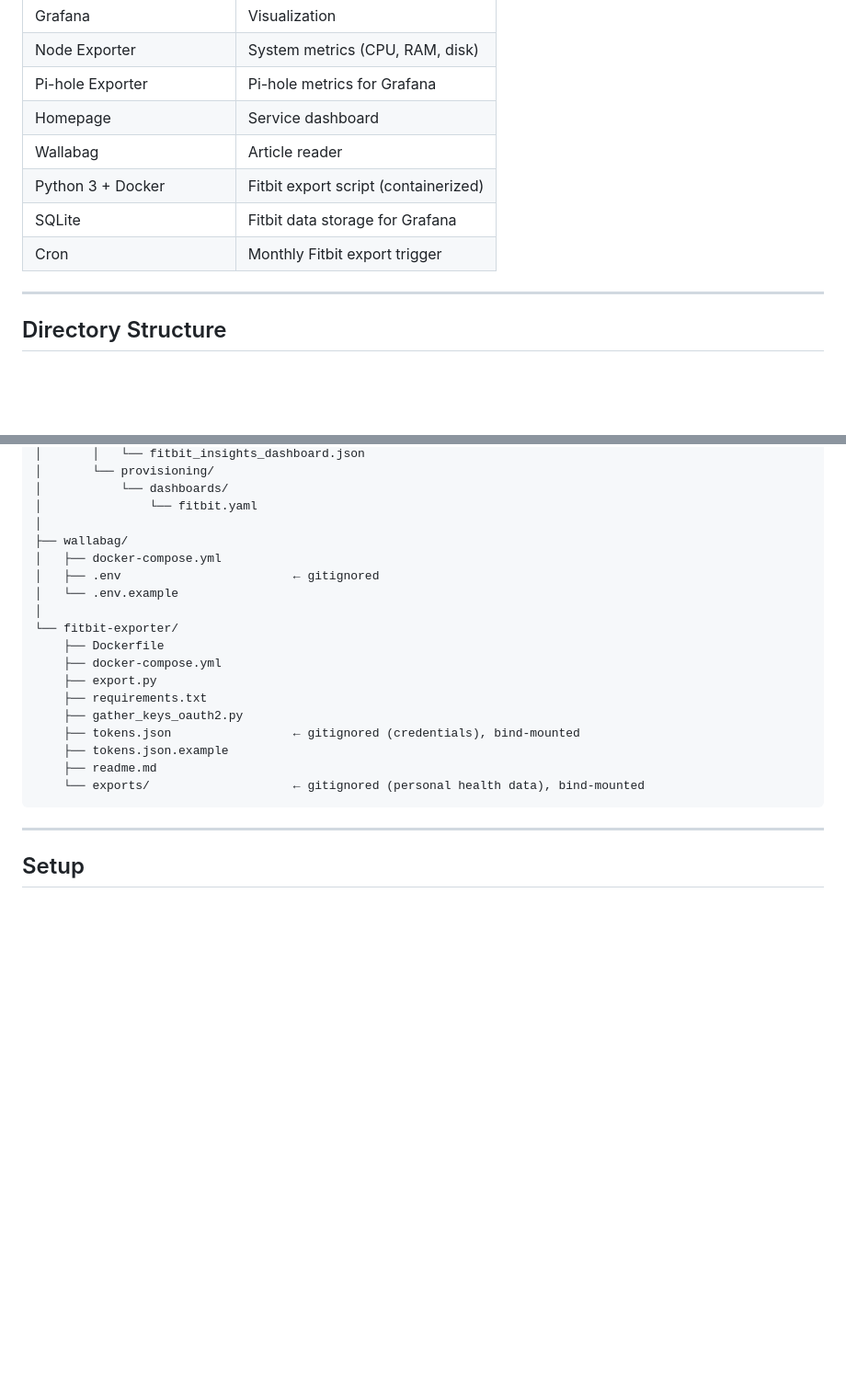
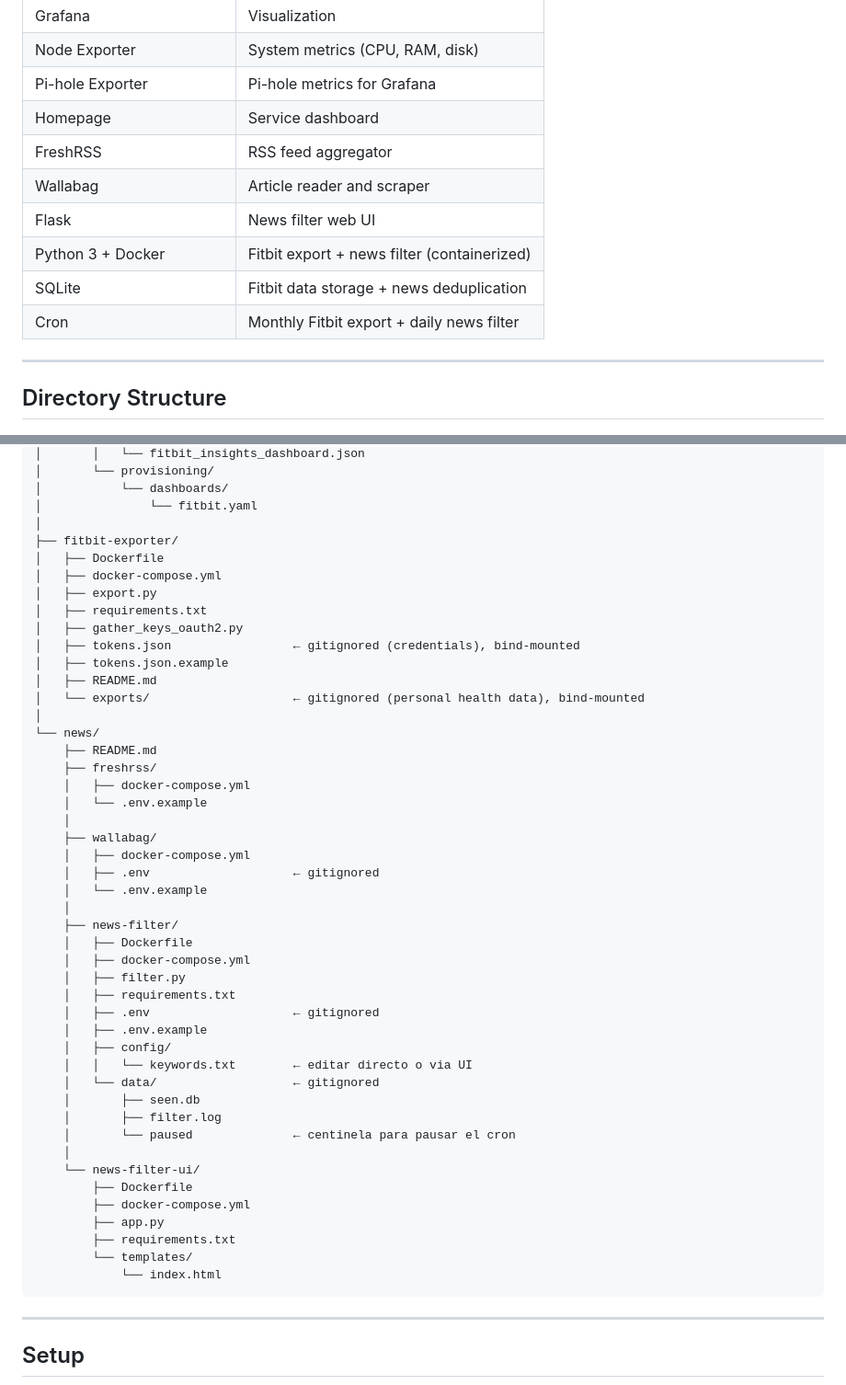
Before and after one commit to Jerolussich/Pi-Services, a Markdown page: README.md, 2 parts joined by grey strips. Shown at 92% size. GitHub-like rendering; blank space fills up the shorter version.

````diff
--- a/README.md
+++ b/README.md
@@ -53,10 +70,12 @@ Runs a cron job inside a container that triggers on the 1st of every month at 6a
 | Node Exporter | System metrics (CPU, RAM, disk) |
 | Pi-hole Exporter | Pi-hole metrics for Grafana |
 | Homepage | Service dashboard |
-| Wallabag | Article reader |
-| Python 3 + Docker | Fitbit export script (containerized) |
-| SQLite | Fitbit data storage for Grafana |
-| Cron | Monthly Fitbit export trigger |
+| FreshRSS | RSS feed aggregator |
+| Wallabag | Article reader and scraper |
+| Flask | News filter web UI |
+| Python 3 + Docker | Fitbit export + news filter (containerized) |
+| SQLite | Fitbit data storage + news deduplication |
+| Cron | Monthly Fitbit export + daily news filter |
 
 ---
 
@@ -91,21 +110,49 @@ pi-services/
 │           └── dashboards/
 │               └── fitbit.yaml
 │
-├── wallabag/
+├── fitbit-exporter/
+│   ├── Dockerfile
 │   ├── docker-compose.yml
-│   ├── .env                        ← gitignored
-│   └── .env.example
+│   ├── export.py
+│   ├── requirements.txt
+│   ├── gather_keys_oauth2.py
+│   ├── tokens.json                 ← gitignored (credentials), bind-mounted
+│   ├── tokens.json.example
+│   ├── README.md
+│   └── exports/                    ← gitignored (personal health data), bind-mounted
 │
-└── fitbit-exporter/
-    ├── Dockerfile
-    ├── docker-compose.yml
-    ├── export.py
-    ├── requirements.txt
-    ├── gather_keys_oauth2.py
-    ├── tokens.json                 ← gitignored (credentials), bind-mounted
-    ├── tokens.json.example
-    ├── readme.md
-    └── exports/                    ← gitignored (personal health data), bind-mounted
+└── news/
+    ├── README.md
+    ├── freshrss/
+    │   ├── docker-compose.yml
+    │   └── .env.example
+    │
+    ├── wallabag/
+    │   ├── docker-compose.yml
+    │   ├── .env                    ← gitignored
+    │   └── .env.example
+    │
+    ├── news-filter/
+    │   ├── Dockerfile
+    │   ├── docker-compose.yml
+    │   ├── filter.py
+    │   ├── requirements.txt
+    │   ├── .env                    ← gitignored
+    │   ├── .env.example
+    │   ├── config/
+    │   │   └── keywords.txt        ← editar directo o via UI
+    │   └── data/                   ← gitignored
+    │       ├── seen.db
+    │       ├── filter.log
+    │       └── paused              ← centinela para pausar el cron
+    │
+    └── news-filter-ui/
+        ├── Dockerfile
+        ├── docker-compose.yml
+        ├── app.py
+        ├── requirements.txt
+        └── templates/
+            └── index.html
 ```
 
 ---
````
Also changed, not shown: other parts of README.md (+84 -31 lines).
